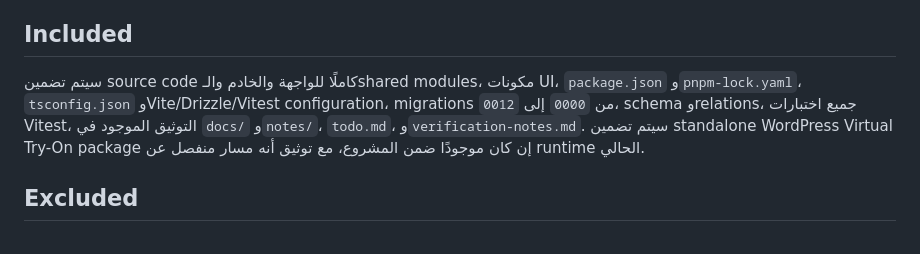
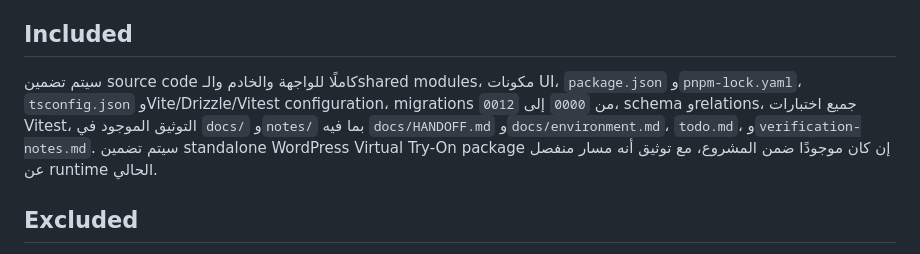
Before and after one commit to aliabdelazim7/Marj-Site, a Markdown page: docs/github-export.md, the part around the change. Drawn GitHub-style.

```diff
--- a/docs/github-export.md
+++ b/docs/github-export.md
@@ -4,7 +4,7 @@
 
 ## Included
 
-سيتم تضمين source code كاملًا للواجهة والخادم والـshared modules، مكونات UI، `package.json` و`pnpm-lock.yaml`، `tsconfig.json` وVite/Drizzle/Vitest configuration، migrations من `0000` إلى `0012`، schema وrelations، جميع اختبارات Vitest، التوثيق الموجود في `docs/` و`notes/`، `todo.md`، و`verification-notes.md`. سيتم تضمين standalone WordPress Virtual Try-On package إن كان موجودًا ضمن المشروع، مع توثيق أنه مسار منفصل عن runtime الحالي.
+سيتم تضمين source code كاملًا للواجهة والخادم والـshared modules، مكونات UI، `package.json` و`pnpm-lock.yaml`، `tsconfig.json` وVite/Drizzle/Vitest configuration، migrations من `0000` إلى `0012`، schema وrelations، جميع اختبارات Vitest، التوثيق الموجود في `docs/` و`notes/` بما فيه `docs/HANDOFF.md` و`docs/environment.md`، `todo.md`، و`verification-notes.md`. سيتم تضمين standalone WordPress Virtual Try-On package إن كان موجودًا ضمن المشروع، مع توثيق أنه مسار منفصل عن runtime الحالي.
 
 ## Excluded
 
```
Also changed, not shown: docs/HANDOFF.md (added, +238 -0 lines), todo.md (+7 -0 lines).
